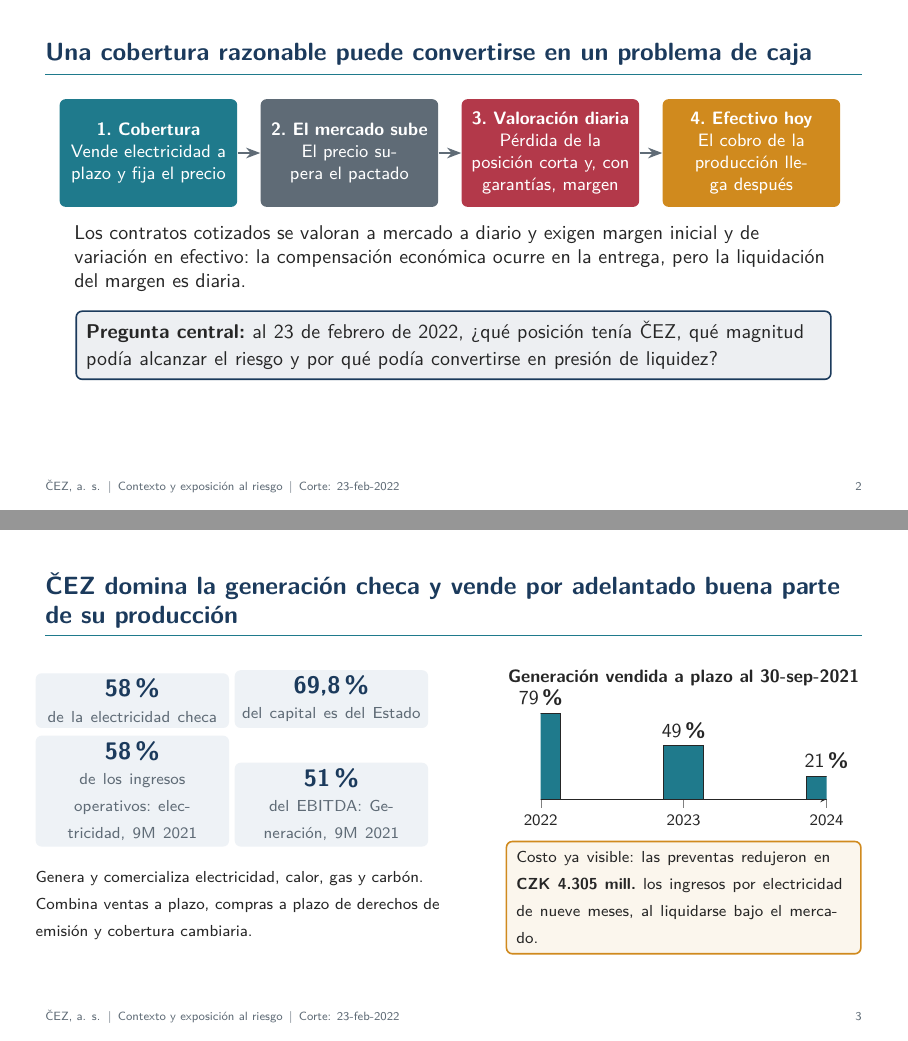
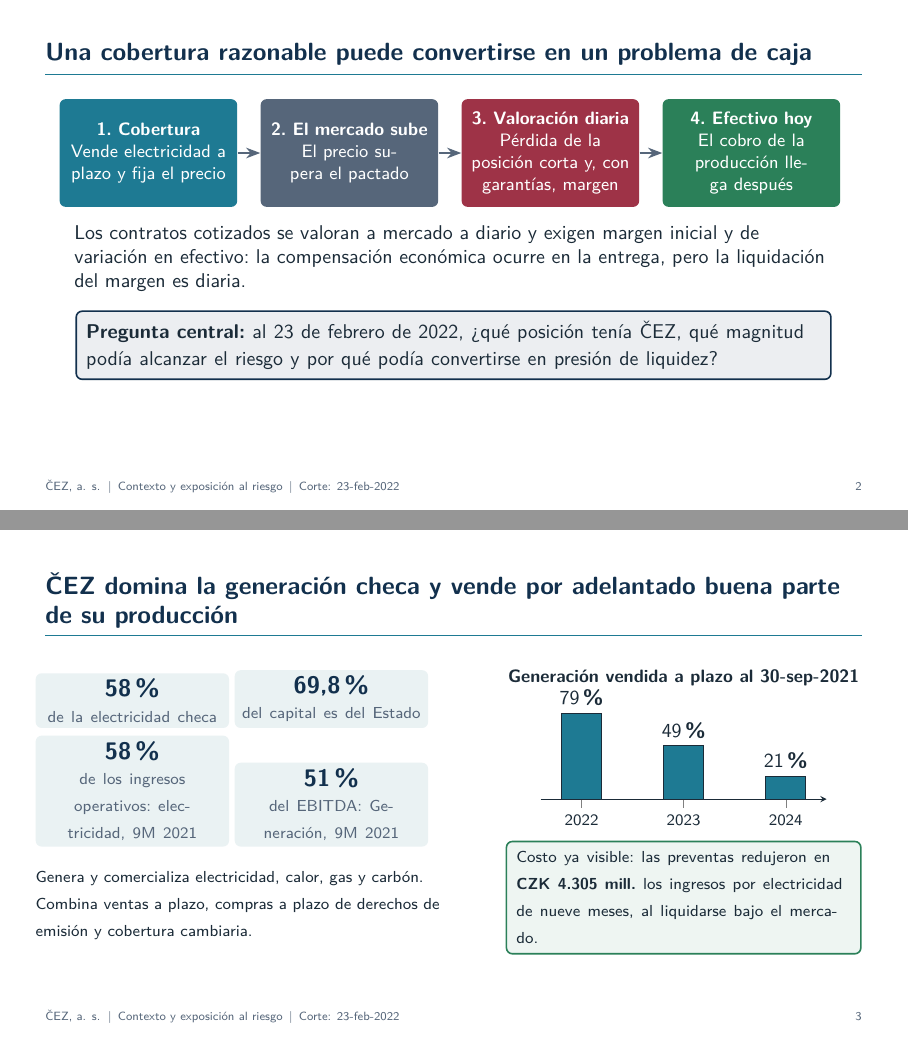
Before and after one commit to Diego-Vega-Viquez/Proyecto-CA0308, LaTeX slides (docs/presentacion1.tex): pages 2 and 3 of 18, joined at a grey line. Compiled offline with pdfLaTeX.

Commit message:
ya que, antonio dijo lo de los colores y ni funciono, arregle un grafico btw

```diff
--- a/docs/presentacion1.tex
+++ b/docs/presentacion1.tex
@@ -6,25 +6,44 @@
 \usepackage[spanish,es-noshorthands]{babel}
 \usepackage{amsmath,amssymb}
 \usepackage{booktabs,array}
+\usepackage{colortbl}
 \usepackage{tikz}
 \usepackage{pgfplots}
 \pgfplotsset{compat=1.16}
 \usetikzlibrary{arrows.meta,positioning,calc}
 
 % ---------- Paleta ----------
-\definecolor{cezblue}{HTML}{1B3A5C}
-\definecolor{cezteal}{HTML}{1F7A8C}
-\definecolor{cezamber}{HTML}{D08A1E}
-\definecolor{cezred}{HTML}{B3394A}
-\definecolor{cezgray}{HTML}{5F6B76}
-\definecolor{cezlight}{HTML}{EEF2F6}
+% Principal: azul marino | Secundario: azul acero | Acento: verde esmeralda
+% Adverso (solo pérdidas): ladrillo apagado | Auxiliar: gris pizarra | Fondo: azul-verde muy claro
+\definecolor{cezblue}{HTML}{12304D}   % color principal (azul marino)
+\definecolor{cezteal}{HTML}{1E7A93}   % color secundario (azul acero)
+\definecolor{cezamber}{HTML}{2B8059}  % acento (verde esmeralda)
+\definecolor{cezred}{HTML}{9E3347}    % adverso / pérdidas (se conserva por significado)
+\definecolor{cezgray}{HTML}{56667A}   % auxiliar (gris pizarra)
+\definecolor{cezlight}{HTML}{EAF2F3}  % fondo de recuadros
+\definecolor{cezink}{HTML}{1B2B38}    % texto principal
+\definecolor{cezgrid}{HTML}{D2DFE2}   % rejillas y líneas finas
 
 % ---------- Estilo Beamer ----------
-\setbeamercolor{normal text}{fg=black!85,bg=white}
+\setbeamercolor{normal text}{fg=cezink,bg=white}
 \setbeamercolor{structure}{fg=cezblue}
 \setbeamercolor{frametitle}{fg=cezblue}
 \setbeamercolor{itemize item}{fg=cezteal}
 \setbeamercolor{itemize subitem}{fg=cezteal}
+\setbeamercolor{enumerate item}{fg=cezteal}
+\setbeamercolor{title}{fg=cezblue}
+\setbeamercolor{subtitle}{fg=cezteal}
+\setbeamercolor{author}{fg=cezink}
+\setbeamercolor{institute}{fg=cezgray}
+\setbeamercolor{date}{fg=cezgray}
+\setbeamercolor{block title}{fg=white,bg=cezblue}
+\setbeamercolor{block body}{fg=cezink,bg=cezlight}
+\setbeamercolor{block title alerted}{fg=white,bg=cezred}
+\setbeamercolor{block body alerted}{fg=cezink,bg=cezred!8}
+\setbeamercolor{block title example}{fg=white,bg=cezteal}
+\setbeamercolor{block body example}{fg=cezink,bg=cezteal!8}
+\setbeamercolor{alerted text}{fg=cezred}
+\setbeamercolor{footline}{fg=cezgray}
 \setbeamertemplate{navigation symbols}{}
 \setbeamertemplate{itemize item}[circle]
 \setbeamersize{text margin left=8mm,text margin right=8mm}
@@ -58,7 +77,7 @@
 \pgfplotsset{
   cez/.style={width=\linewidth,height=5.3cm,tick label style={font=\scriptsize},
     label style={font=\scriptsize},legend style={font=\scriptsize,draw=none,fill=none},
-    axis lines=left,ymajorgrids=true,grid style={gray!25},
+    axis lines=left,ymajorgrids=true,grid style={cezgrid},
     every node near coord/.append style={font=\tiny}}}
 \pgfplotsset{/pgf/number format/.cd,use comma,fixed,precision=1}
 
@@ -133,13 +153,26 @@
     \begin{column}{0.46\textwidth}
       \centering{\footnotesize\bfseries Generación vendida a plazo al 30-sep-2021}\\[-1mm]
       \begin{tikzpicture}
-        \begin{axis}[cez,height=3.5cm,ybar,bar width=20pt,ymin=0,ymax=100,symbolic x coords={2022,2023,2024},
-          xtick=data,ymajorgrids=false,yticklabels={},ytick=\empty,axis y line=none,
-          nodes near coords={\pgfmathprintnumber[precision=0]{\pgfplotspointmeta}\%},
-          every node near coord/.append style={font=\small\bfseries}]
-          \addplot[fill=cezteal] coordinates {(2022,79) (2023,49) (2024,21)};
-        \end{axis}
-      \end{tikzpicture}\\[1mm]
+  \begin{axis}[
+    cez,
+    height=3.5cm,
+    ybar,
+    bar width=20pt,
+    ymin=0,
+    ymax=100,
+    symbolic x coords={2022,2023,2024},
+    xtick=data,
+    enlarge x limits=0.20,
+    ymajorgrids=false,
+    yticklabels={},
+    ytick=\empty,
+    axis y line=none,
+    nodes near coords={\pgfmathprintnumber[precision=0]{\pgfplotspointmeta}\%},
+    every node near coord/.append style={font=\small\bfseries}
+  ]
+    \addplot[fill=cezteal] coordinates {(2022,79) (2023,49) (2024,21)};
+  \end{axis}
+\end{tikzpicture}\\[1mm]
       \caja{cezamber}{5.9cm}{\scriptsize Costo ya visible: las preventas redujeron en \textbf{CZK 4.305 mill.} los ingresos por electricidad de nueve meses, al liquidarse bajo el mercado.}
     \end{column}
   \end{columns}
```
Also changed, not shown: docs/presentacion1.pdf, docs/presentacion1.tex (5 more changed lines).
